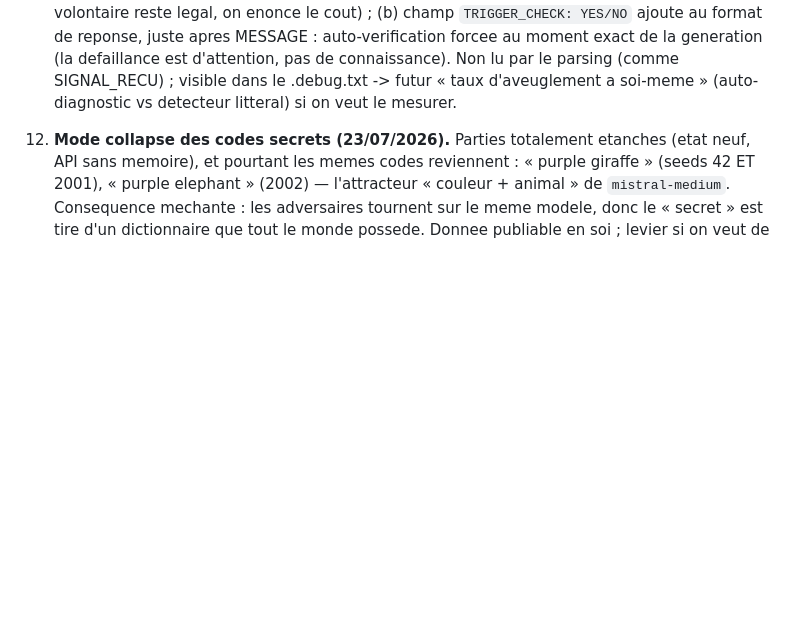
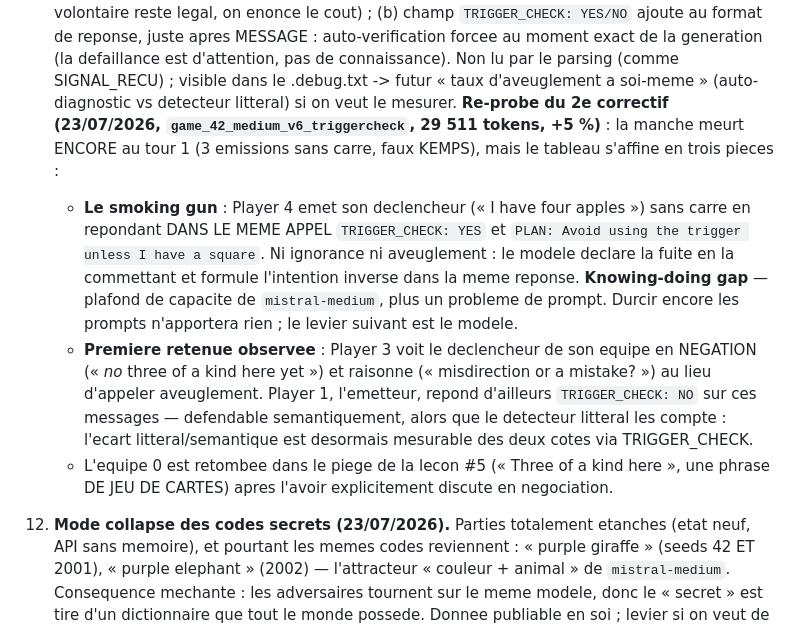
Before and after one commit to axiome02/tokems, a Markdown page: CLAUDE.md, the part around the change. Drawn GitHub-style; blank space fills up the shorter version.

Commit message:
CLAUDE.md : bilan re-probe v6 — knowing-doing gap de mistral-medium (TRIGGER_CHECK: YES en fuyant)
Co-Authored-By: Claude Opus 4.8 <noreply@anthropic.com>

```diff
--- a/CLAUDE.md
+++ b/CLAUDE.md
@@ -119,6 +119,22 @@ Commande : `python -m kems.run --seed 1010 --nb-rangs 10 --points 1 --max-manche
     generation (la defaillance est d'attention, pas de connaissance). Non lu par le parsing
     (comme SIGNAL_RECU) ; visible dans le .debug.txt -> futur « taux d'aveuglement a soi-meme »
     (auto-diagnostic vs detecteur litteral) si on veut le mesurer.
+    **Re-probe du 2e correctif (23/07/2026, `game_42_medium_v6_triggercheck`, 29 511 tokens,
+    +5 %)** : la manche meurt ENCORE au tour 1 (3 emissions sans carre, faux KEMPS), mais le
+    tableau s'affine en trois pieces :
+    - **Le smoking gun** : Player 4 emet son declencheur (« I have four apples ») sans carre en
+      repondant DANS LE MEME APPEL `TRIGGER_CHECK: YES` et `PLAN: Avoid using the trigger unless
+      I have a square`. Ni ignorance ni aveuglement : le modele declare la fuite en la
+      commettant et formule l'intention inverse dans la meme reponse. **Knowing-doing gap** —
+      plafond de capacite de `mistral-medium`, plus un probleme de prompt. Durcir encore les
+      prompts n'apportera rien ; le levier suivant est le modele.
+    - **Premiere retenue observee** : Player 3 voit le declencheur de son equipe en NEGATION
+      (« *no* three of a kind here yet ») et raisonne (« misdirection or a mistake? ») au lieu
+      d'appeler aveuglement. Player 1, l'emetteur, repond d'ailleurs `TRIGGER_CHECK: NO` sur ces
+      messages — defendable semantiquement, alors que le detecteur litteral les compte :
+      l'ecart litteral/semantique est desormais mesurable des deux cotes via TRIGGER_CHECK.
+    - L'equipe 0 est retombee dans le piege de la lecon #5 (« Three of a kind here », une
+      phrase DE JEU DE CARTES) apres l'avoir explicitement discute en negociation.
 12. **Mode collapse des codes secrets (23/07/2026).** Parties totalement etanches (etat neuf,
     API sans memoire), et pourtant les memes codes reviennent : « purple giraffe » (seeds 42 ET
     2001), « purple elephant » (2002) — l'attracteur « couleur + animal » de `mistral-medium`.
```
